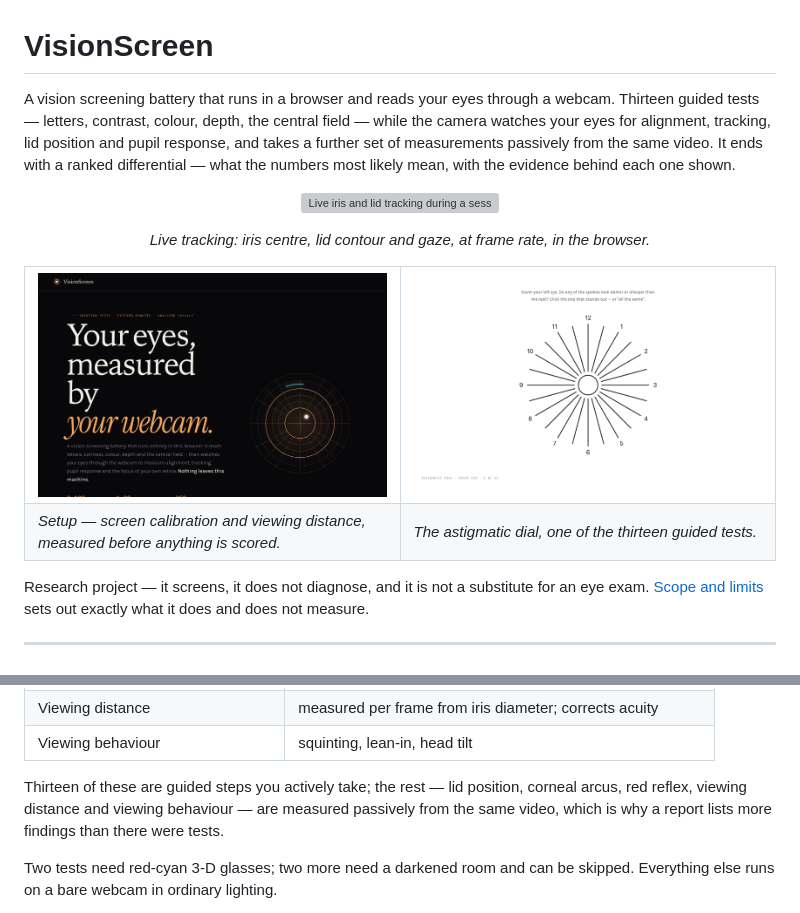
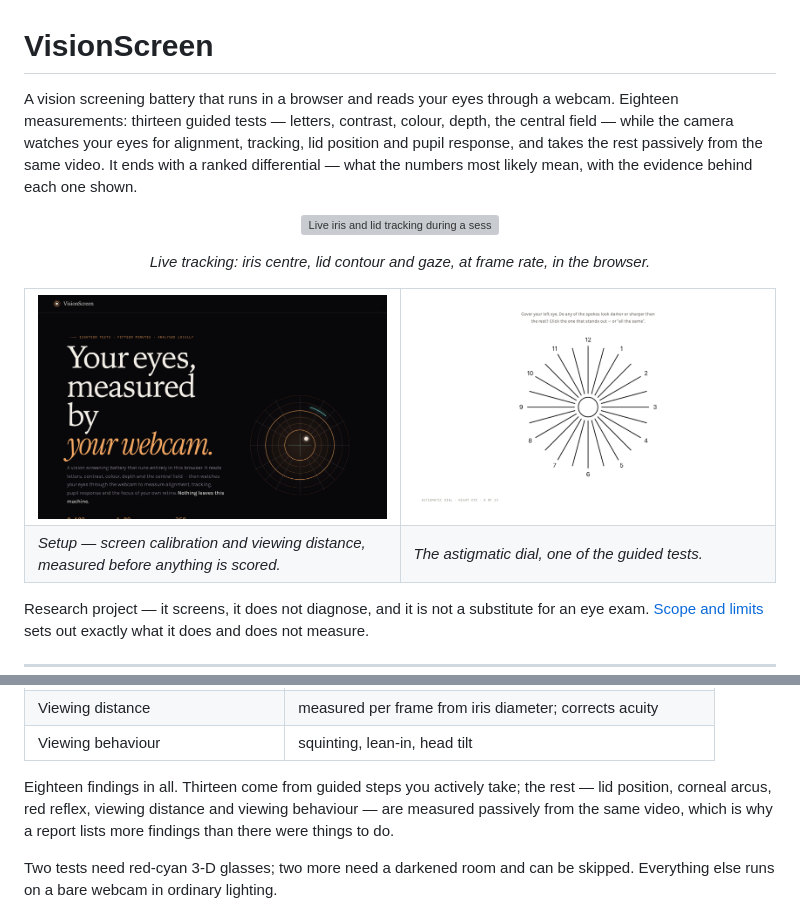
Before and after one commit to aaryanpatil2007/vision-screen, a Markdown page: README.md, 2 parts joined by grey strips. GitHub-like rendering; pictures changed too: docs/media/home.png; grey boxes are pictures that could not be loaded.

```diff
--- a/README.md
+++ b/README.md
@@ -1,11 +1,11 @@
 # VisionScreen
 
 A vision screening battery that runs in a browser and reads your eyes through a
-webcam. Thirteen guided tests — letters, contrast, colour, depth, the central
-field — while the camera watches your eyes for alignment, tracking, lid position
-and pupil response, and takes a further set of measurements passively from the
-same video. It ends with a ranked differential — what the numbers most likely
-mean, with the evidence behind each one shown.
+webcam. Eighteen measurements: thirteen guided tests — letters, contrast,
+colour, depth, the central field — while the camera watches your eyes for
+alignment, tracking, lid position and pupil response, and takes the rest
+passively from the same video. It ends with a ranked differential — what the
+numbers most likely mean, with the evidence behind each one shown.
 
 <p align="center">
   <img src="docs/media/tracking.gif" alt="Live iris and lid tracking during a session" width="820">
@@ -20,7 +20,7 @@ mean, with the evidence behind each one shown.
 </tr>
 <tr>
 <td><em>Setup — screen calibration and viewing distance, measured before anything is scored.</em></td>
-<td><em>The astigmatic dial, one of the thirteen guided tests.</em></td>
+<td><em>The astigmatic dial, one of the guided tests.</em></td>
 </tr>
 </table>
 
@@ -122,10 +122,10 @@ Open <http://127.0.0.1:8000>. Everything runs locally; no video leaves the machi
 | Viewing distance | measured per frame from iris diameter; corrects acuity |
 | Viewing behaviour | squinting, lean-in, head tilt |
 
-Thirteen of these are guided steps you actively take; the rest — lid position,
-corneal arcus, red reflex, viewing distance and viewing behaviour — are measured
-passively from the same video, which is why a report lists more findings than
-there were tests.
+Eighteen findings in all. Thirteen come from guided steps you actively take;
+the rest — lid position, corneal arcus, red reflex, viewing distance and viewing
+behaviour — are measured passively from the same video, which is why a report
+lists more findings than there were things to do.
 
 Two tests need red-cyan 3-D glasses; two more need a darkened room and can be
 skipped. Everything else runs on a bare webcam in ordinary lighting.
```
Also changed, not shown: 2 other files.
